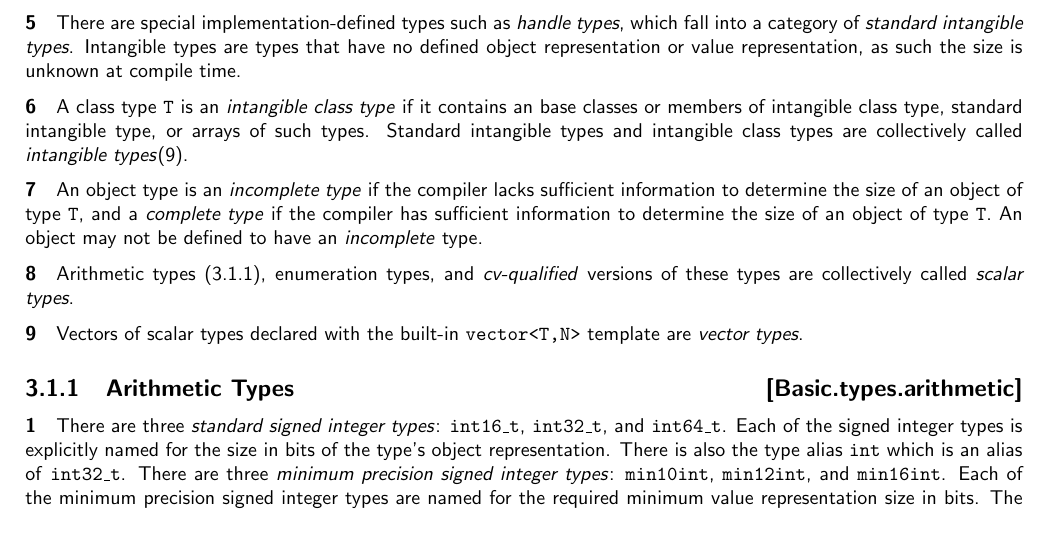
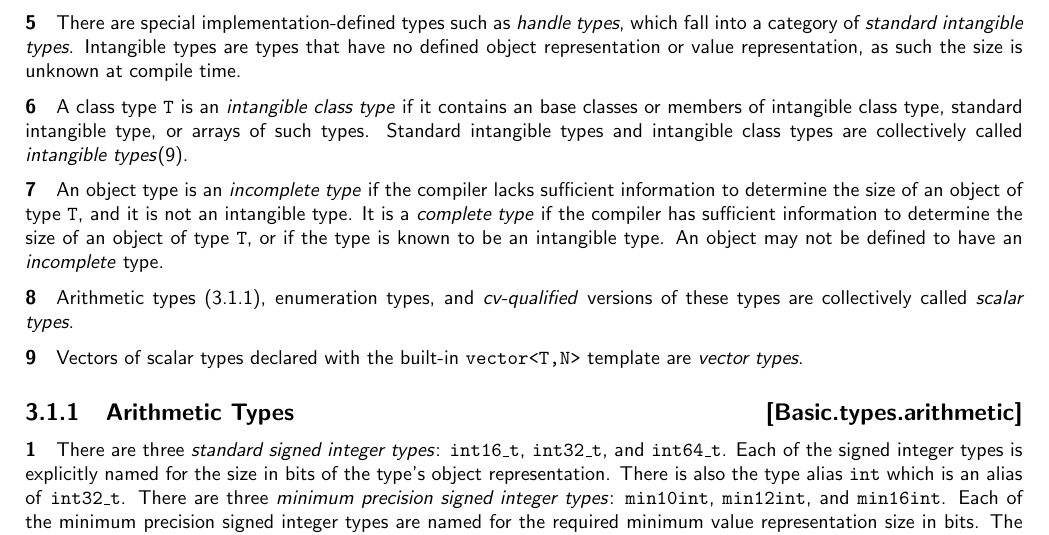
Before and after one commit to microsoft/hlsl-specs, a LaTeX thesis (specs/language/hlsl.tex, which reads specs/language/basic.tex): part of page 13 of 28, cut so that both start at the same text. Compiled offline with pdfLaTeX.

Commit message:
Fixing a bit around complete, incomplete and intangible types

```diff
--- a/specs/language/basic.tex
+++ b/specs/language/basic.tex
@@ -37,9 +37,10 @@ are collectively called \textit{intangible types}(\ref{Intangible}).
 
 \p An object type is an \textit{incomplete type} if the compiler lacks
 sufficient information to determine the size of an object of type \texttt{T},
-and a \textit{complete type} if the compiler has sufficient information to
-determine the size of an object of type \texttt{T}. An object may not be defined
-to have an \textit{incomplete} type.
+and it is not an intangible type. It is a \textit{complete type} if the compiler
+has sufficient information to determine the size of an object of type
+\texttt{T}, or if the type is known to be an intangible type. An object may not
+be defined to have an \textit{incomplete} type.
 
 \p Arithmetic types (\ref{Basic.types.arithmetic}), enumeration types, and
 \textit{cv-qualified} versions of these types are collectively called
```
